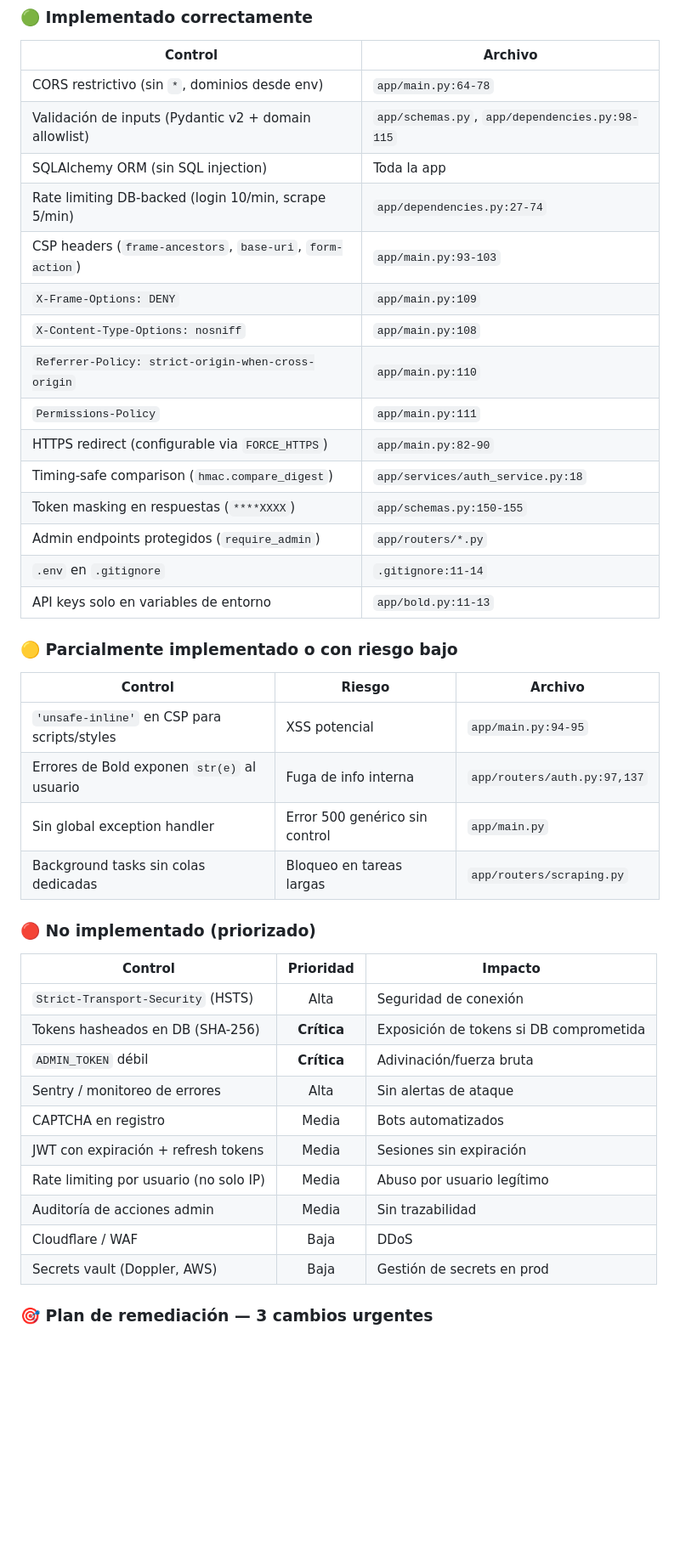
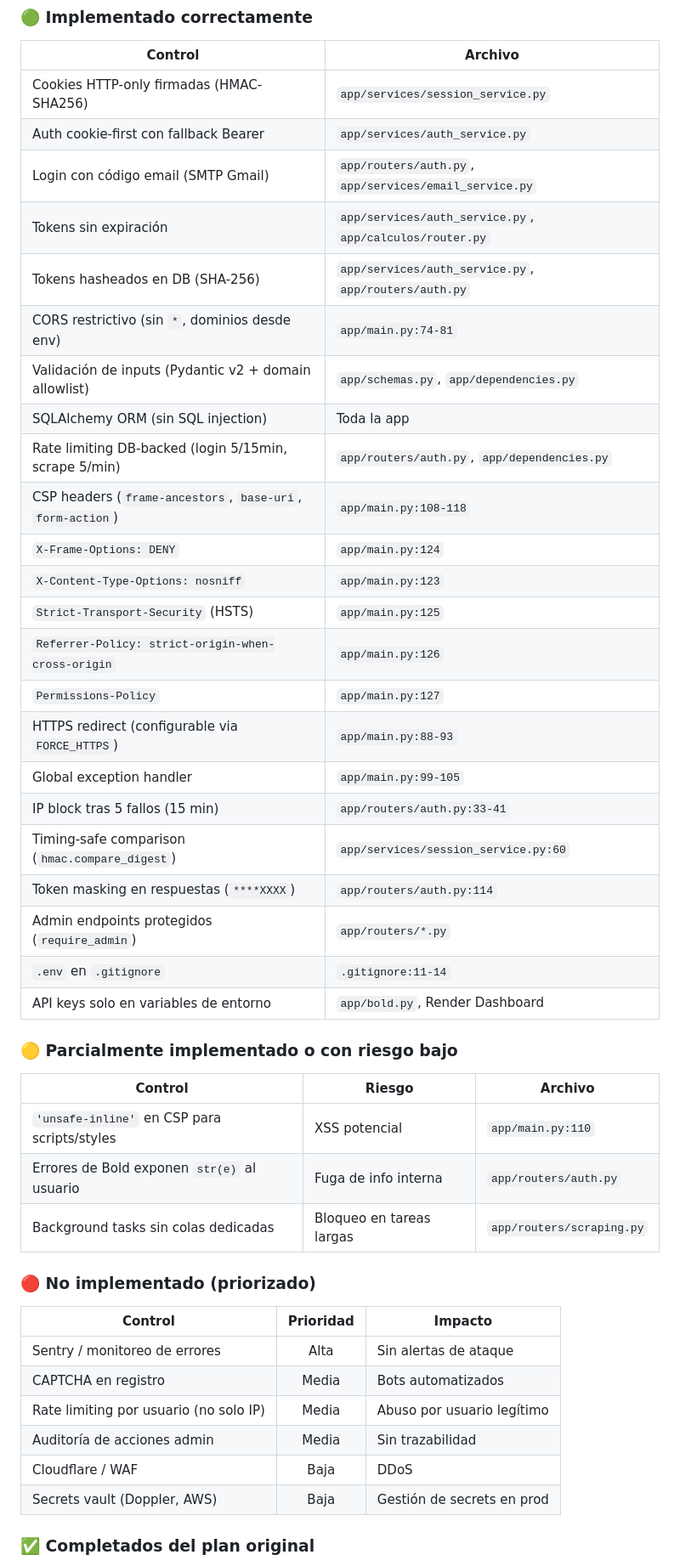
Before and after one commit to Josemejia232/ListaMasterInsumos, a Markdown page: requirements.md, the part around one of its changes. Shown at 85% size. Rendered like a GitHub page; blank space fills up the shorter version.

Commit message:
docs: update requirements.md with cookie auth, email code, Mi Token

```diff
--- a/requirements.md
+++ b/requirements.md
@@ -362,45 +383,48 @@ Evaluación realizada el 19/06/2026 comparando `SeguridadStack.md` contra el có
 
 | Control | Archivo |
 |---------|---------|
-| CORS restrictivo (sin `*`, dominios desde env) | `app/main.py:64-78` |
-| Validación de inputs (Pydantic v2 + domain allowlist) | `app/schemas.py`, `app/dependencies.py:98-115` |
+| Cookies HTTP-only firmadas (HMAC-SHA256) | `app/services/session_service.py` |
+| Auth cookie-first con fallback Bearer | `app/services/auth_service.py` |
+| Login con código email (SMTP Gmail) | `app/routers/auth.py`, `app/services/email_service.py` |
+| Tokens sin expiración | `app/services/auth_service.py`, `app/calculos/router.py` |
+| Tokens hasheados en DB (SHA-256) | `app/services/auth_service.py`, `app/routers/auth.py` |
+| CORS restrictivo (sin `*`, dominios desde env) | `app/main.py:74-81` |
+| Validación de inputs (Pydantic v2 + domain allowlist) | `app/schemas.py`, `app/dependencies.py` |
 | SQLAlchemy ORM (sin SQL injection) | Toda la app |
-| Rate limiting DB-backed (login 10/min, scrape 5/min) | `app/dependencies.py:27-74` |
-| CSP headers (`frame-ancestors`, `base-uri`, `form-action`) | `app/main.py:93-103` |
-| `X-Frame-Options: DENY` | `app/main.py:109` |
-| `X-Content-Type-Options: nosniff` | `app/main.py:108` |
-| `Referrer-Policy: strict-origin-when-cross-origin` | `app/main.py:110` |
-| `Permissions-Policy` | `app/main.py:111` |
-| HTTPS redirect (configurable via `FORCE_HTTPS`) | `app/main.py:82-90` |
-| Timing-safe comparison (`hmac.compare_digest`) | `app/services/auth_service.py:18` |
-| Token masking en respuestas (`****XXXX`) | `app/schemas.py:150-155` |
+| Rate limiting DB-backed (login 5/15min, scrape 5/min) | `app/routers/auth.py`, `app/dependencies.py` |
+| CSP headers (`frame-ancestors`, `base-uri`, `form-action`) | `app/main.py:108-118` |
+| `X-Frame-Options: DENY` | `app/main.py:124` |
+| `X-Content-Type-Options: nosniff` | `app/main.py:123` |
+| `Strict-Transport-Security` (HSTS) | `app/main.py:125` |
+| `Referrer-Policy: strict-origin-when-cross-origin` | `app/main.py:126` |
+| `Permissions-Policy` | `app/main.py:127` |
+| HTTPS redirect (configurable via `FORCE_HTTPS`) | `app/main.py:88-93` |
+| Global exception handler | `app/main.py:99-105` |
+| IP block tras 5 fallos (15 min) | `app/routers/auth.py:33-41` |
+| Timing-safe comparison (`hmac.compare_digest`) | `app/services/session_service.py:60` |
+| Token masking en respuestas (`****XXXX`) | `app/routers/auth.py:114` |
 | Admin endpoints protegidos (`require_admin`) | `app/routers/*.py` |
 | `.env` en `.gitignore` | `.gitignore:11-14` |
-| API keys solo en variables de entorno | `app/bold.py:11-13` |
+| API keys solo en variables de entorno | `app/bold.py`, Render Dashboard |
 
 ### 🟡 Parcialmente implementado o con riesgo bajo
 
 | Control | Riesgo | Archivo |
 |---------|--------|---------|
-| `'unsafe-inline'` en CSP para scripts/styles | XSS potencial | `app/main.py:94-95` |
-| Errores de Bold exponen `str(e)` al usuario | Fuga de info interna | `app/routers/auth.py:97,137` |
-| Sin global exception handler | Error 500 genérico sin control | `app/main.py` |
+| `'unsafe-inline'` en CSP para scripts/styles | XSS potencial | `app/main.py:110` |
+| Errores de Bold exponen `str(e)` al usuario | Fuga de info interna | `app/routers/auth.py` |
 | Background tasks sin colas dedicadas | Bloqueo en tareas largas | `app/routers/scraping.py` |
 
 ### 🔴 No implementado (priorizado)
 
 | Control | Prioridad | Impacto |
 |---------|:---------:|---------|
-| `Strict-Transport-Security` (HSTS) | Alta | Seguridad de conexión |
-| Tokens hasheados en DB (SHA-256) | **Crítica** | Exposición de tokens si DB comprometida |
-| `ADMIN_TOKEN` débil | **Crítica** | Adivinación/fuerza bruta |
 | Sentry / monitoreo de errores | Alta | Sin alertas de ataque |
 | CAPTCHA en registro | Media | Bots automatizados |
-| JWT con expiración + refresh tokens | Media | Sesiones sin expiración |
 | Rate limiting por usuario (no solo IP) | Media | Abuso por usuario legítimo |
 | Auditoría de acciones admin | Media | Sin trazabilidad |
 | Cloudflare / WAF | Baja | DDoS |
 | Secrets vault (Doppler, AWS) | Baja | Gestión de secrets en prod |
 
-### 🎯 Plan de remediación — 3 cambios urgentes
+### ✅ Completados del plan original
 
```
Also changed, not shown: other parts of requirements.md (+60 -36 lines).
